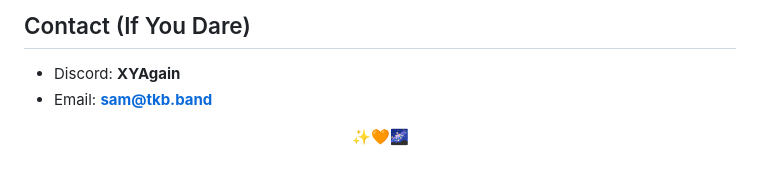
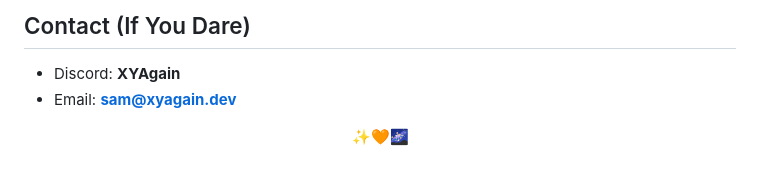
Before and after one commit to XYAgainAgain/Cosmorph, a Markdown page: CONTRIBUTING.md, the part around the change. GitHub-like rendering.

Commit message:
Website!

```diff
--- a/CONTRIBUTING.md
+++ b/CONTRIBUTING.md
@@ -29,6 +29,6 @@ Cosmorph is licensed under [PolyForm Noncommercial 1.0.0](LICENSE.md), and paid
 ## Contact (If You Dare)
 
 - Discord: **XYAgain**
-- Email: **sam@tkb.band**
+- Email: **sam@xyagain.dev**
 
 <p align="center">✨🧡🌌</p>
```
